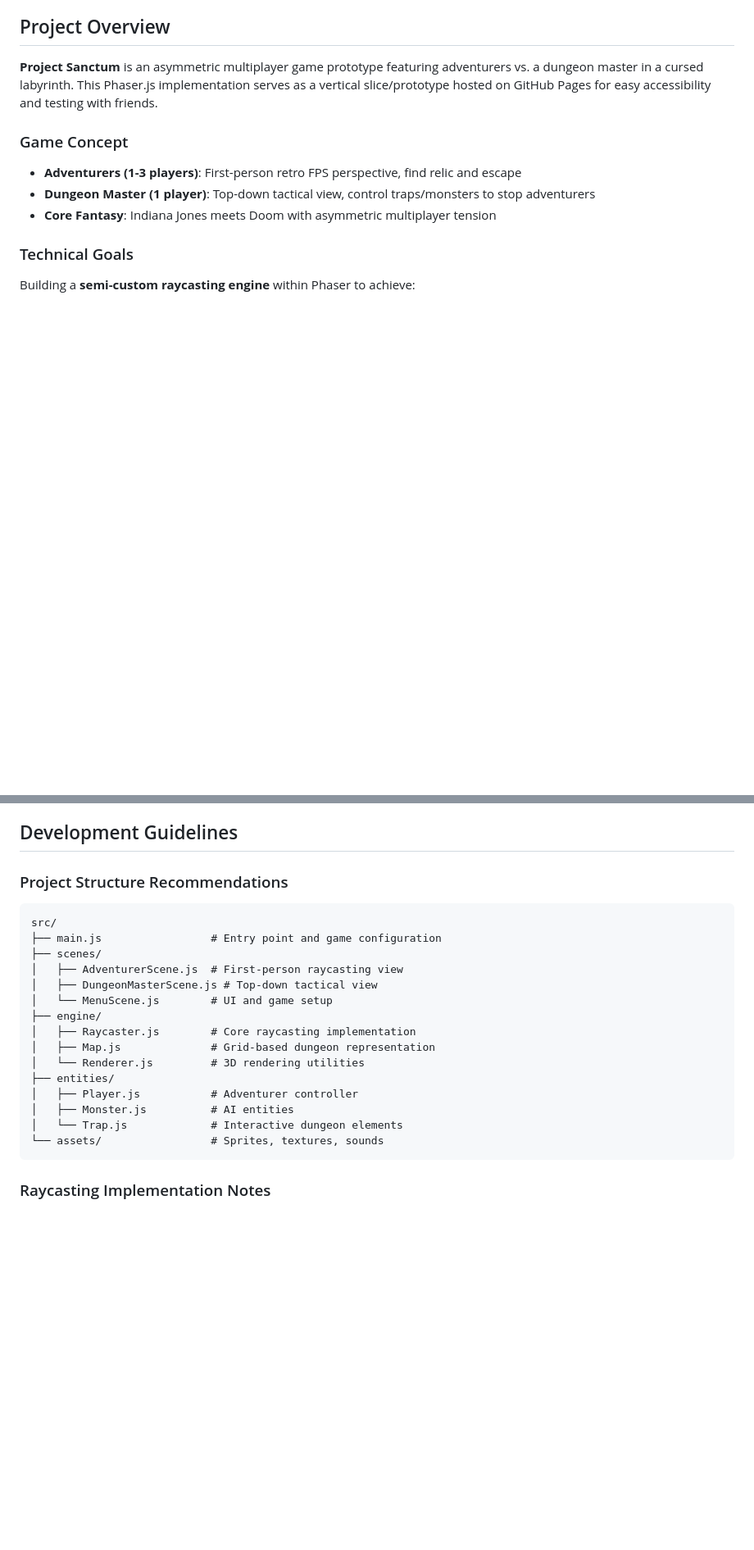
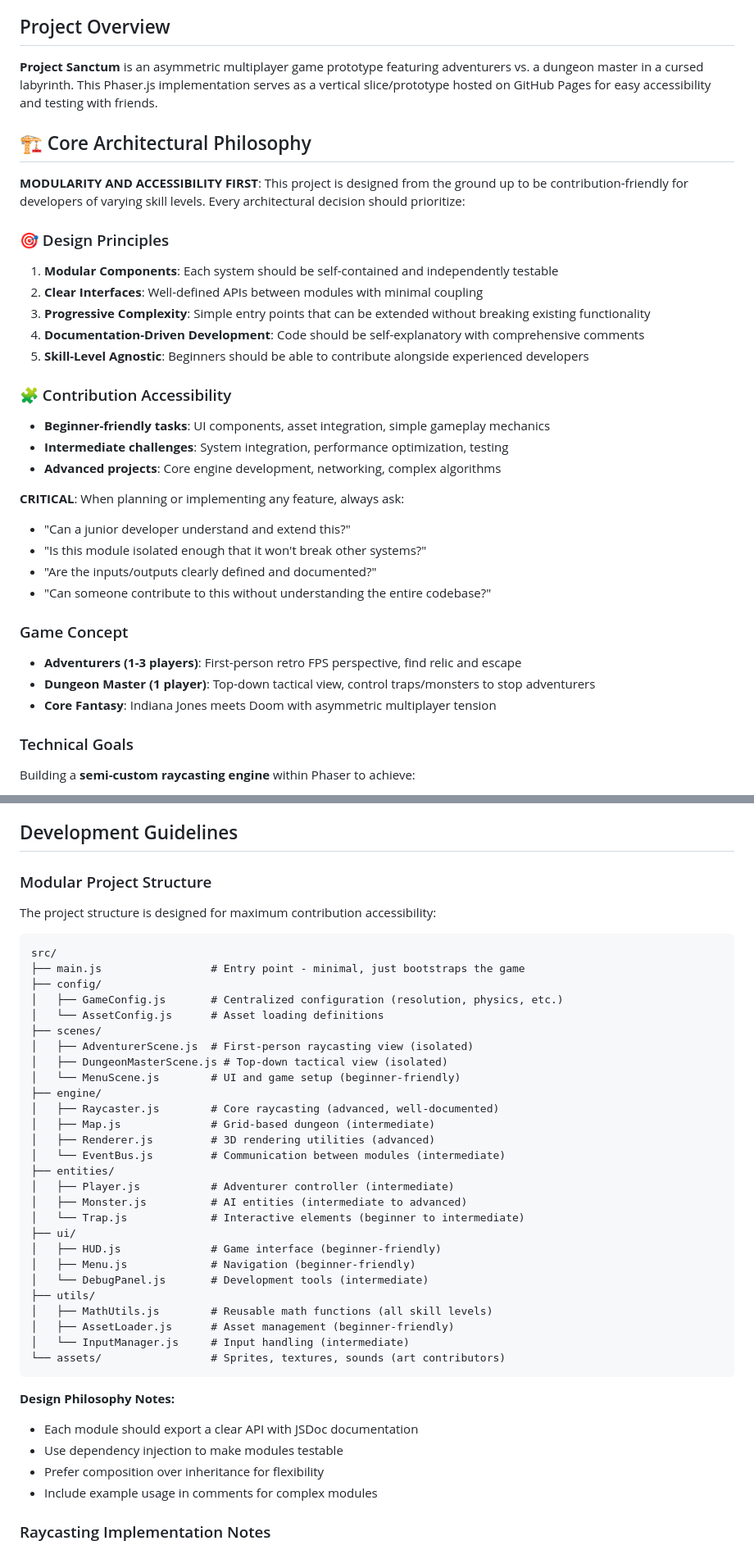
Before and after one commit to maxdribny/project-sanctum, a Markdown page: CLAUDE.md, 2 parts joined by grey strips. Shown at 82% size. Drawn GitHub-style; blank space fills up the shorter version.

````diff
--- a/CLAUDE.md
+++ b/CLAUDE.md
@@ -5,6 +5,28 @@ This file provides guidance to Claude Code (claude.ai/code) when working with co
 ## Project Overview
 
 **Project Sanctum** is an asymmetric multiplayer game prototype featuring adventurers vs. a dungeon master in a cursed labyrinth. This Phaser.js implementation serves as a vertical slice/prototype hosted on GitHub Pages for easy accessibility and testing with friends.
+
+## 🏗️ Core Architectural Philosophy
+
+**MODULARITY AND ACCESSIBILITY FIRST**: This project is designed from the ground up to be contribution-friendly for developers of varying skill levels. Every architectural decision should prioritize:
+
+### 🎯 Design Principles
+1. **Modular Components**: Each system should be self-contained and independently testable
+2. **Clear Interfaces**: Well-defined APIs between modules with minimal coupling
+3. **Progressive Complexity**: Simple entry points that can be extended without breaking existing functionality
+4. **Documentation-Driven Development**: Code should be self-explanatory with comprehensive comments
+5. **Skill-Level Agnostic**: Beginners should be able to contribute alongside experienced developers
+
+### 🧩 Contribution Accessibility
+- **Beginner-friendly tasks**: UI components, asset integration, simple gameplay mechanics
+- **Intermediate challenges**: System integration, performance optimization, testing
+- **Advanced projects**: Core engine development, networking, complex algorithms
+
+**CRITICAL**: When planning or implementing any feature, always ask:
+- "Can a junior developer understand and extend this?"
+- "Is this module isolated enough that it won't break other systems?"
+- "Are the inputs/outputs clearly defined and documented?"
+- "Can someone contribute to this without understanding the entire codebase?"
 
 ### Game Concept
 - **Adventurers (1-3 players)**: First-person retro FPS perspective, find relic and escape
@@ -56,24 +78,44 @@ Basic Phaser setup with placeholder UI displaying project title and version
 
 ## Development Guidelines
 
-### Project Structure Recommendations
+### Modular Project Structure
+The project structure is designed for maximum contribution accessibility:
+
 ```
 src/
-├── main.js                 # Entry point and game configuration
+├── main.js                 # Entry point - minimal, just bootstraps the game
+├── config/
+│   ├── GameConfig.js       # Centralized configuration (resolution, physics, etc.)
+│   └── AssetConfig.js      # Asset loading definitions
 ├── scenes/
-│   ├── AdventurerScene.js  # First-person raycasting view
-│   ├── DungeonMasterScene.js # Top-down tactical view
-│   └── MenuScene.js        # UI and game setup
+│   ├── AdventurerScene.js  # First-person raycasting view (isolated)
+│   ├── DungeonMasterScene.js # Top-down tactical view (isolated)
+│   └── MenuScene.js        # UI and game setup (beginner-friendly)
 ├── engine/
-│   ├── Raycaster.js        # Core raycasting implementation
-│   ├── Map.js              # Grid-based dungeon representation
-│   └── Renderer.js         # 3D rendering utilities
+│   ├── Raycaster.js        # Core raycasting (advanced, well-documented)
+│   ├── Map.js              # Grid-based dungeon (intermediate)
+│   ├── Renderer.js         # 3D rendering utilities (advanced)
+│   └── EventBus.js         # Communication between modules (intermediate)
 ├── entities/
-│   ├── Player.js           # Adventurer controller
-│   ├── Monster.js          # AI entities
-│   └── Trap.js             # Interactive dungeon elements
-└── assets/                 # Sprites, textures, sounds
+│   ├── Player.js           # Adventurer controller (intermediate)
+│   ├── Monster.js          # AI entities (intermediate to advanced)
+│   └── Trap.js             # Interactive elements (beginner to intermediate)
+├── ui/
+│   ├── HUD.js              # Game interface (beginner-friendly)
+│   ├── Menu.js             # Navigation (beginner-friendly)
+│   └── DebugPanel.js       # Development tools (intermediate)
+├── utils/
+│   ├── MathUtils.js        # Reusable math functions (all skill levels)
+│   ├── AssetLoader.js      # Asset management (beginner-friendly)
+│   └── InputManager.js     # Input handling (intermediate)
+└── assets/                 # Sprites, textures, sounds (art contributors)
 ```
+
+**Design Philosophy Notes:**
+- Each module should export a clear API with JSDoc documentation
+- Use dependency injection to make modules testable
+- Prefer composition over inheritance for flexibility
+- Include example usage in comments for complex modules
 
 ### Raycasting Implementation Notes
 - **Resolution considerations**: 1920x1080 may be too high for real-time raycasting; consider rendering at lower resolution and scaling up
````
Also changed, not shown: other parts of CLAUDE.md (+51 -3 lines), README.md (+41 -27 lines).
